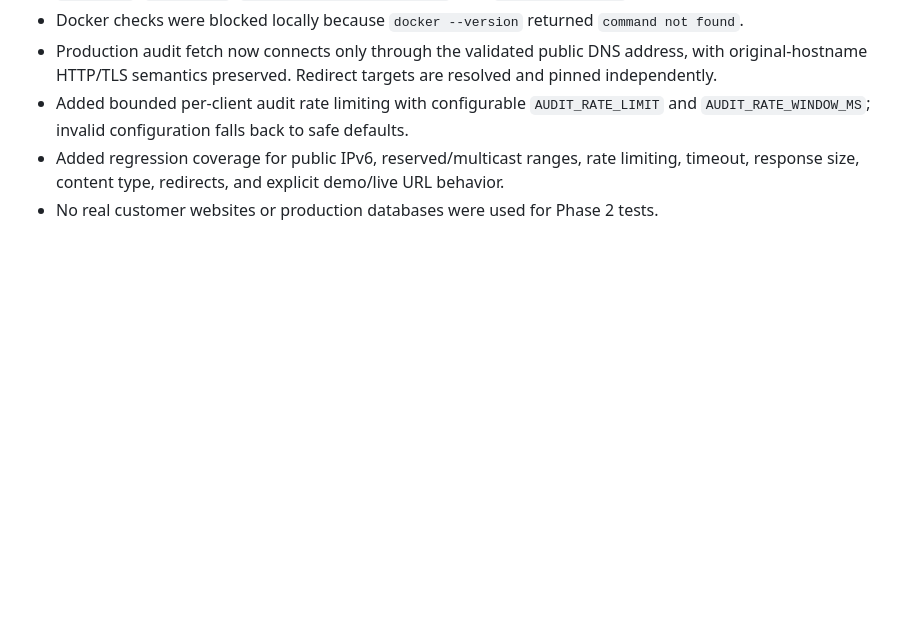
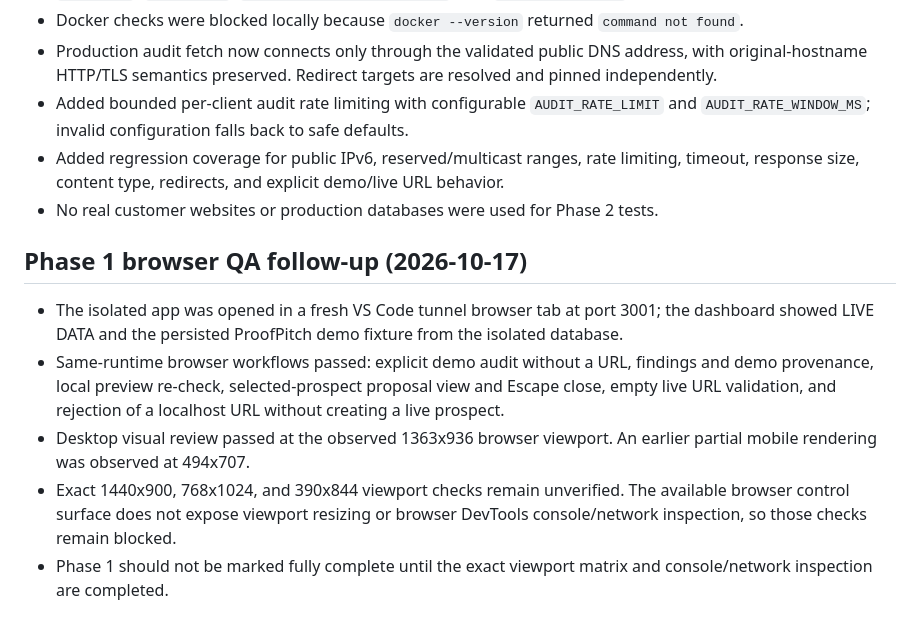
Before and after one commit to Manthan29-hub/ProofPitch-AI, a Markdown page: PROJECT_STATUS.md, the part around the change. Rendered like a GitHub page; blank space fills up the shorter version.

Commit message:
docs: record Phase 1 browser QA follow-up

```diff
--- a/PROJECT_STATUS.md
+++ b/PROJECT_STATUS.md
@@ -77,3 +77,10 @@
 - Added bounded per-client audit rate limiting with configurable `AUDIT_RATE_LIMIT` and `AUDIT_RATE_WINDOW_MS`; invalid configuration falls back to safe defaults.
 - Added regression coverage for public IPv6, reserved/multicast ranges, rate limiting, timeout, response size, content type, redirects, and explicit demo/live URL behavior.
 - No real customer websites or production databases were used for Phase 2 tests.
+
+## Phase 1 browser QA follow-up (2026-10-17)
+- The isolated app was opened in a fresh VS Code tunnel browser tab at port 3001; the dashboard showed LIVE DATA and the persisted ProofPitch demo fixture from the isolated database.
+- Same-runtime browser workflows passed: explicit demo audit without a URL, findings and demo provenance, local preview re-check, selected-prospect proposal view and Escape close, empty live URL validation, and rejection of a localhost URL without creating a live prospect.
+- Desktop visual review passed at the observed 1363x936 browser viewport. An earlier partial mobile rendering was observed at 494x707.
+- Exact 1440x900, 768x1024, and 390x844 viewport checks remain unverified. The available browser control surface does not expose viewport resizing or browser DevTools console/network inspection, so those checks remain blocked.
+- Phase 1 should not be marked fully complete until the exact viewport matrix and console/network inspection are completed.
```
